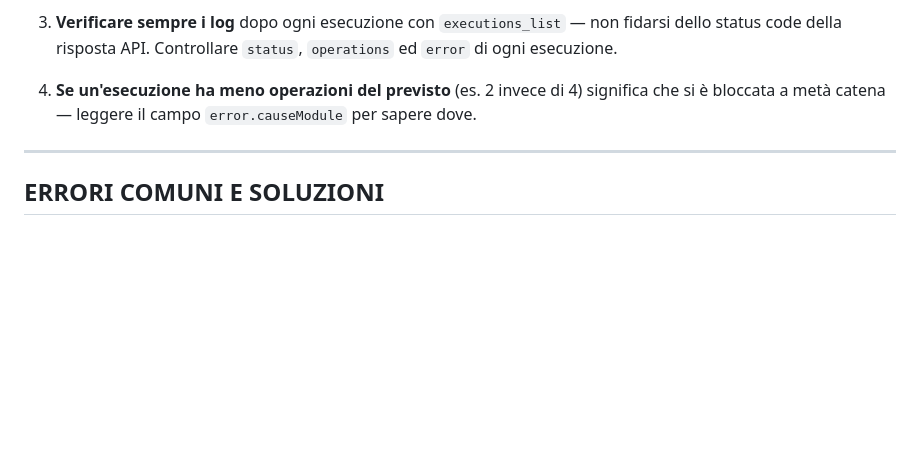
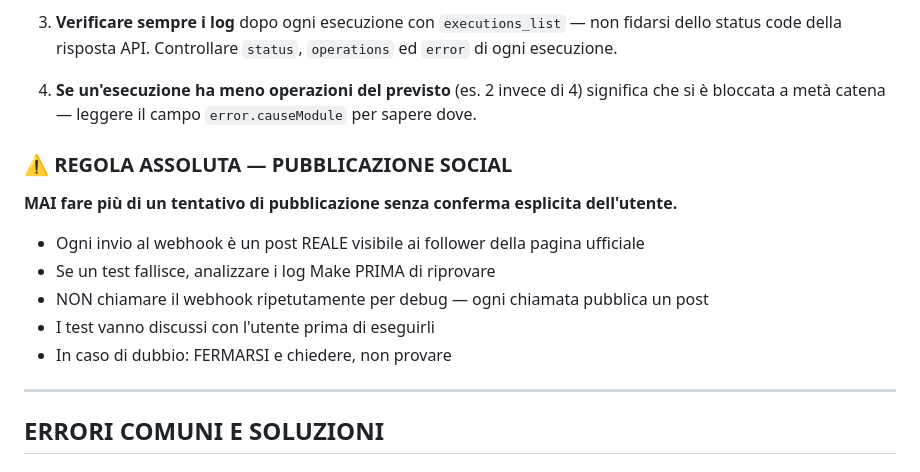
Before and after one commit to SimoneGirasole/simonegirasole-site, a Markdown page: SKILL.md, the part around the change. GitHub-like rendering; blank space fills up the shorter version.

Commit message:
Update SKILL.md — regola assoluta pubblicazione social

```diff
--- a/SKILL.md
+++ b/SKILL.md
@@ -282,6 +282,16 @@ Webhook (5) → Instagram CreatePostPhoto (1) → Facebook CreatePostWithPhotos
 
 4. **Se un'esecuzione ha meno operazioni del previsto** (es. 2 invece di 4) significa che si è bloccata a metà catena — leggere il campo `error.causeModule` per sapere dove.
 
+### ⚠️ REGOLA ASSOLUTA — PUBBLICAZIONE SOCIAL
+**MAI fare più di un tentativo di pubblicazione senza conferma esplicita dell'utente.**
+- Ogni invio al webhook è un post REALE visibile ai follower della pagina ufficiale
+- Se un test fallisce, analizzare i log Make PRIMA di riprovare
+- NON chiamare il webhook ripetutamente per debug — ogni chiamata pubblica un post
+- I test vanno discussi con l'utente prima di eseguirli
+- In caso di dubbio: FERMARSI e chiedere, non provare
+
+
+
 ---
 
 ## ERRORI COMUNI E SOLUZIONI
```
